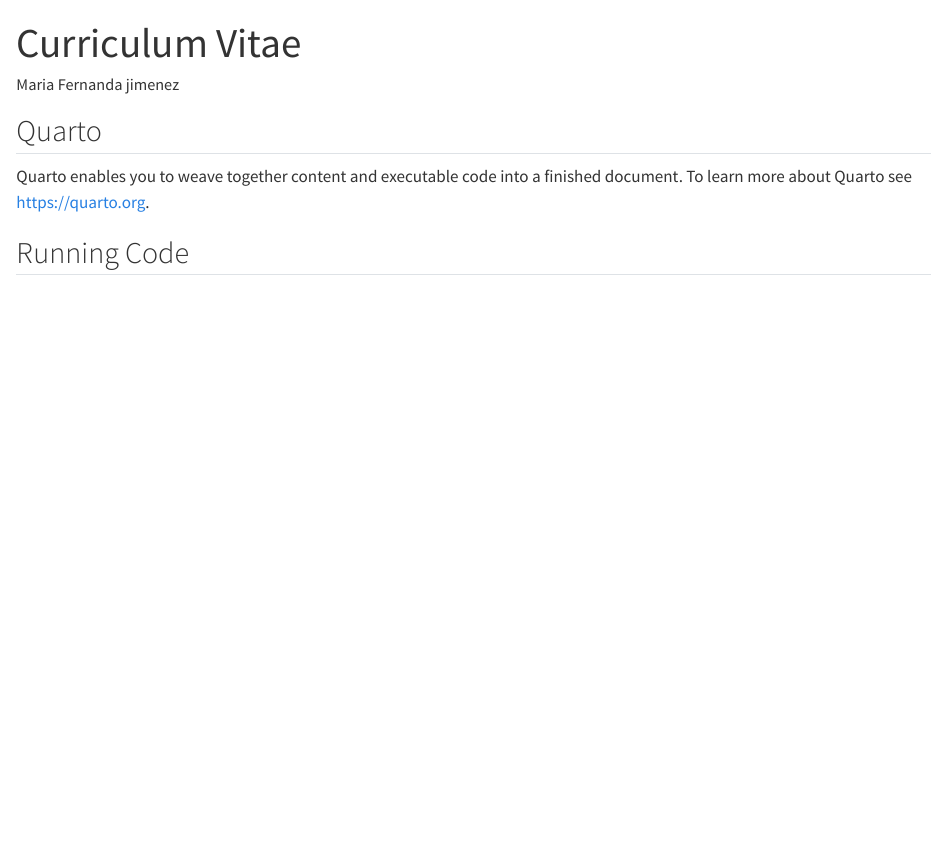
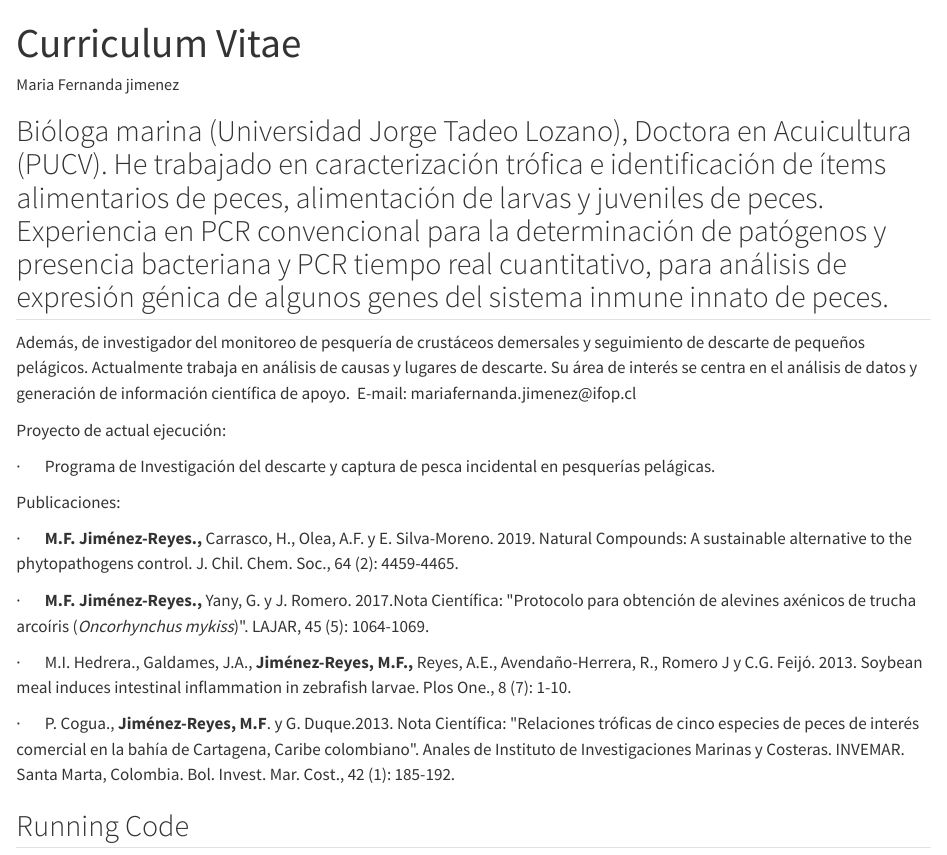
Before and after one commit to MaferJi/Tarea_IFOP, a Quarto document (CV.qmd): the page in a window 1100 px wide, from its top. Rendered offline with R 4.5, knitr and Pandoc in place of Quarto, with nearby package versions; drawn as R Markdown's standard HTML page in place of the format the file asks for.

Commit message:
Genere texto de CV

```diff
--- a/CV.qmd
+++ b/CV.qmd
@@ -5,9 +5,23 @@ format: docx
 editor: visual
 ---
 
-## Quarto
+## Bióloga marina (Universidad Jorge Tadeo Lozano), Doctora en Acuicultura (PUCV). He trabajado en caracterización trófica e identificación de ítems alimentarios de peces, alimentación de larvas y juveniles de peces. Experiencia en PCR convencional para la determinación de patógenos y presencia bacteriana y PCR tiempo real cuantitativo, para análisis de expresión génica de algunos genes del sistema inmune innato de peces.
 
-Quarto enables you to weave together content and executable code into a finished document. To learn more about Quarto see <https://quarto.org>.
+Además, de investigador del monitoreo de pesquería de crustáceos demersales y seguimiento de descarte de pequeños pelágicos. Actualmente trabaja en análisis de causas y lugares de descarte. Su área de interés se centra en el análisis de datos y generación de información científica de apoyo.  E-mail: mariafernanda.jimenez\@ifop.cl
+
+Proyecto de actual ejecución:
+
+·       Programa de Investigación del descarte y captura de pesca incidental en pesquerías pelágicas.
+
+Publicaciones:
+
+·       **M.F. Jiménez-Reyes.,** Carrasco, H., Olea, A.F. y E. Silva-Moreno. 2019. Natural Compounds: A sustainable alternative to the phytopathogens control. J. Chil. Chem. Soc., 64 (2): 4459-4465.
+
+·       **M.F. Jiménez-Reyes.,** Yany, G. y J. Romero. 2017.Nota Científica: \"Protocolo para obtención de alevines axénicos de trucha arcoíris (*Oncorhynchus mykiss*)\". LAJAR, 45 (5): 1064-1069.
+
+·       M.I. Hedrera., Galdames, J.A., **Jiménez-Reyes, M.F.,** Reyes, A.E., Avendaño-Herrera, R., Romero J y C.G. Feijó. 2013. Soybean meal induces intestinal inflammation in zebrafish larvae. Plos One., 8 (7): 1-10.
+
+·       P. Cogua., **Jiménez-Reyes, M.F**. y G. Duque.2013. Nota Científica: \"Relaciones tróficas de cinco especies de peces de interés comercial en la bahía de Cartagena, Caribe colombiano\". Anales de Instituto de Investigaciones Marinas y Costeras. INVEMAR. Santa Marta, Colombia. Bol. Invest. Mar. Cost., 42 (1): 185-192.
 
 ## Running Code
 
```
